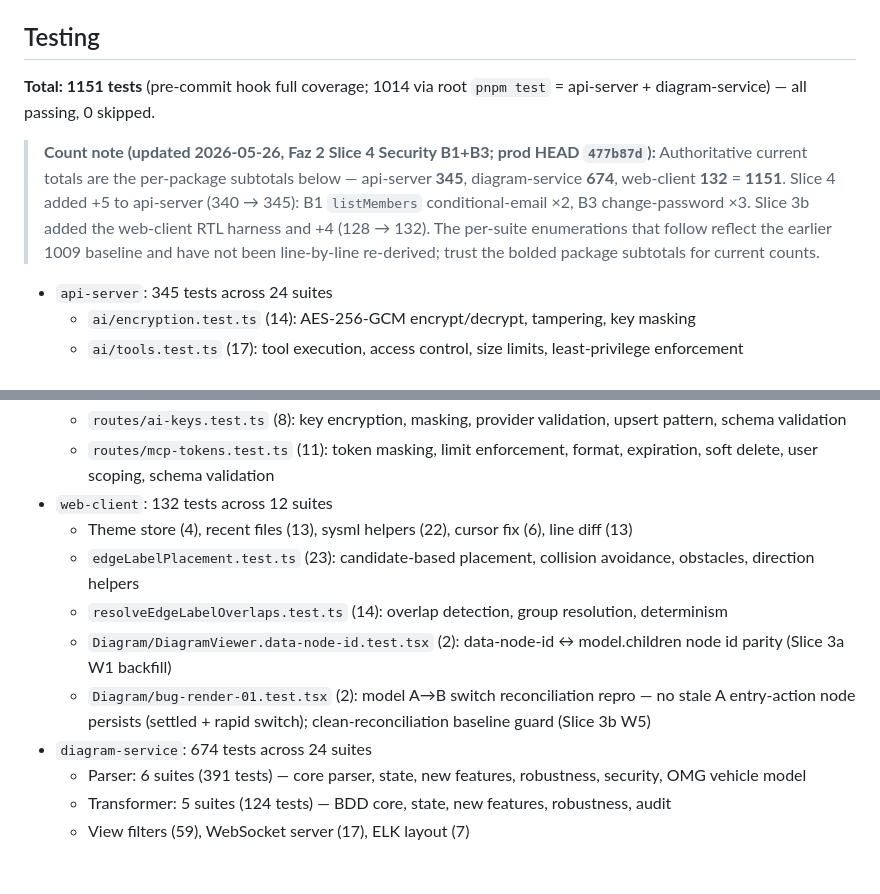
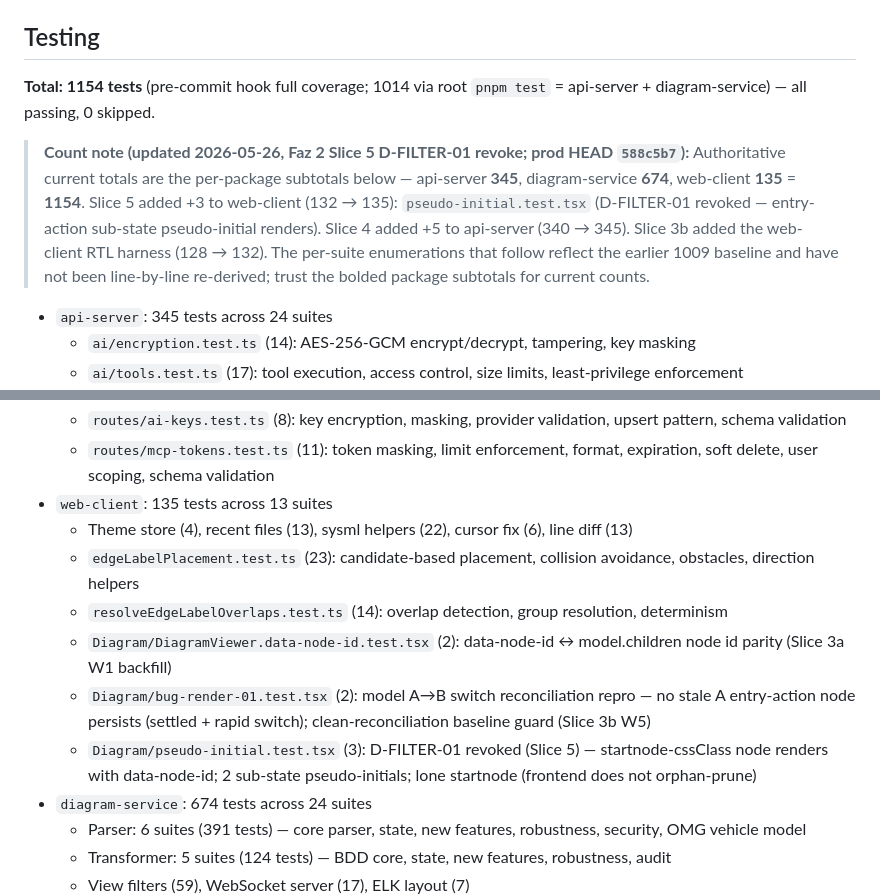
Before and after one commit to mhlscvk/mbse-tool, a Markdown page: CLAUDE.md, 2 parts joined by grey strips. Rendered like a GitHub page; blank space fills up the shorter version.

Commit message:
Phase 2 Slice 5 close-out: handover + CLAUDE.md (D-FILTER-01 revoked, sub-state pseudo-initial visible KAPALI)

```diff
--- a/CLAUDE.md
+++ b/CLAUDE.md
@@ -191,9 +191,9 @@ All backend services expose `/health` (liveness) and `/ready` (readiness) endpoi
 
 ## Testing
 
-**Total: 1151 tests** (pre-commit hook full coverage; 1014 via root `pnpm test` = api-server + diagram-service) — all passing, 0 skipped.
+**Total: 1154 tests** (pre-commit hook full coverage; 1014 via root `pnpm test` = api-server + diagram-service) — all passing, 0 skipped.
 
-> **Count note (updated 2026-05-26, Faz 2 Slice 4 Security B1+B3; prod HEAD `477b87d`):** Authoritative current totals are the per-package subtotals below — api-server **345**, diagram-service **674**, web-client **132** = **1151**. Slice 4 added +5 to api-server (340 → 345): B1 `listMembers` conditional-email ×2, B3 change-password ×3. Slice 3b added the web-client RTL harness and +4 (128 → 132). The per-suite enumerations that follow reflect the earlier 1009 baseline and have not been line-by-line re-derived; trust the bolded package subtotals for current counts.
+> **Count note (updated 2026-05-26, Faz 2 Slice 5 D-FILTER-01 revoke; prod HEAD `588c5b7`):** Authoritative current totals are the per-package subtotals below — api-server **345**, diagram-service **674**, web-client **135** = **1154**. Slice 5 added +3 to web-client (132 → 135): `pseudo-initial.test.tsx` (D-FILTER-01 revoked — entry-action sub-state pseudo-initial renders). Slice 4 added +5 to api-server (340 → 345). Slice 3b added the web-client RTL harness (128 → 132). The per-suite enumerations that follow reflect the earlier 1009 baseline and have not been line-by-line re-derived; trust the bolded package subtotals for current counts.
 
 - `api-server`: 345 tests across 24 suites
   - `ai/encryption.test.ts` (14): AES-256-GCM encrypt/decrypt, tampering, key masking
@@ -216,12 +216,13 @@ All backend services expose `/health` (liveness) and `/ready` (readiness) endpoi
   - `routes/auth.test.ts` (10): registration security (disposable domains, timing-safe login), password reset token validation, JWT format, safe user object
   - `routes/ai-keys.test.ts` (8): key encryption, masking, provider validation, upsert pattern, schema validation
   - `routes/mcp-tokens.test.ts` (11): token masking, limit enforcement, format, expiration, soft delete, user scoping, schema validation
-- `web-client`: 132 tests across 12 suites
+- `web-client`: 135 tests across 13 suites
   - Theme store (4), recent files (13), sysml helpers (22), cursor fix (6), line diff (13)
   - `edgeLabelPlacement.test.ts` (23): candidate-based placement, collision avoidance, obstacles, direction helpers
   - `resolveEdgeLabelOverlaps.test.ts` (14): overlap detection, group resolution, determinism
   - `Diagram/DiagramViewer.data-node-id.test.tsx` (2): data-node-id ↔ model.children node id parity (Slice 3a W1 backfill)
   - `Diagram/bug-render-01.test.tsx` (2): model A→B switch reconciliation repro — no stale A entry-action node persists (settled + rapid switch); clean-reconciliation baseline guard (Slice 3b W5)
+  - `Diagram/pseudo-initial.test.tsx` (3): D-FILTER-01 revoked (Slice 5) — startnode-cssClass node renders with data-node-id; 2 sub-state pseudo-initials; lone startnode (frontend does not orphan-prune)
 - `diagram-service`: 674 tests across 24 suites
   - Parser: 6 suites (391 tests) — core parser, state, new features, robustness, security, OMG vehicle model
   - Transformer: 5 suites (124 tests) — BDD core, state, new features, robustness, audit
```
Also changed, not shown: claude_md_files/phase2_slice5_handover.md (added, +145 -0 lines).
